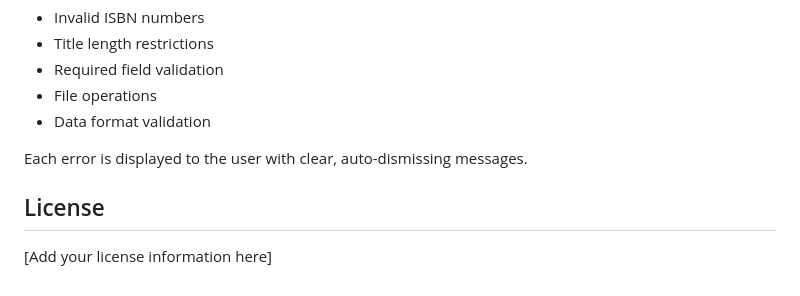
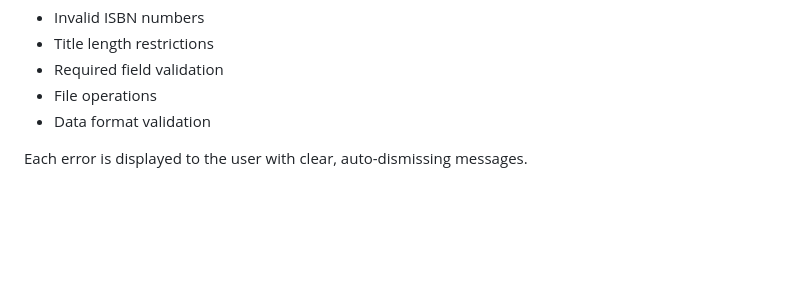
Before and after one commit to tjintranet/POD-Item-Template-Creator, a Markdown page: README.md, the part around the change. Drawn GitHub-style; blank space fills up the shorter version.

```diff
--- a/README.md
+++ b/README.md
@@ -145,6 +145,3 @@ The application includes comprehensive error handling for:
 - Data format validation
 
 Each error is displayed to the user with clear, auto-dismissing messages.
-
-## License
-[Add your license information here]
```
